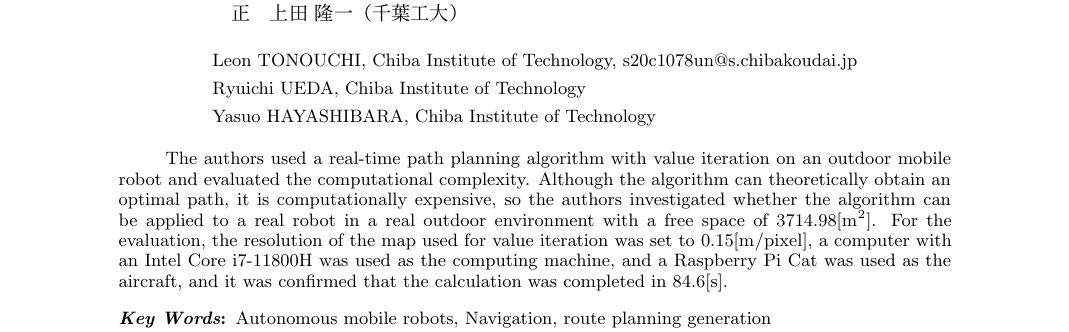
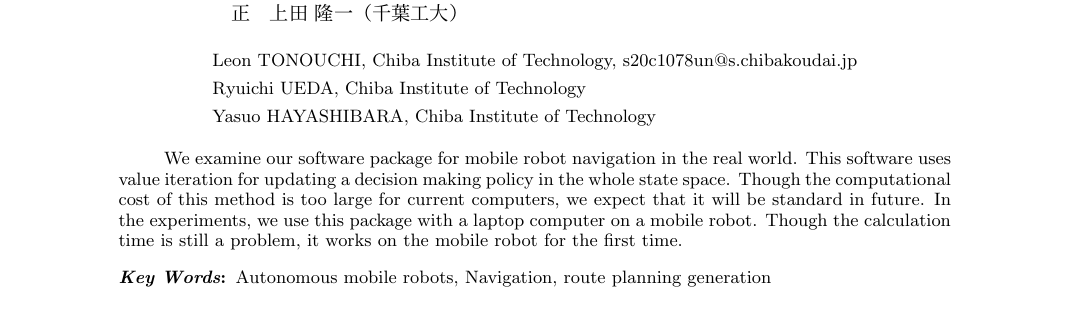
Before and after one commit to TonoLeo/robomech2023, a LaTeX document (template_robomech.tex): part of page 1 of 2, cut so that both start at the same text. Compiled offline with pLaTeX and dvipdfmx.

Commit message:
アブスト書き直し

```diff
--- a/template_robomech.tex
+++ b/template_robomech.tex
@@ -28,9 +28,13 @@
 \makeatother
 
 \abstract{ \small
-The authors used a real-time path planning algorithm with value iteration on an outdoor mobile robot and evaluated the computational complexity.
-Although the algorithm can theoretically obtain an optimal path, it is computationally expensive, so the authors investigated whether the algorithm can be applied to a real robot in a real outdoor environment with a free space of 3714.98$\mathrm{[m^2]}$.
-For the evaluation, the resolution of the map used for value iteration was set to 0.15$\mathrm{[m/pixel]}$, a computer with an Intel Core i7-11800H was used as the computing machine, and a Raspberry Pi Cat was used as the aircraft, and it was confirmed that the calculation was completed in 84.6$\mathrm{[s]}$.
+We examine our software package for mobile robot navigation in the real world.
+This software uses value iteration for updating a decision making policy
+in the whole state space. Though the computational cost of this method
+is too large for current computers, we expect that it will be standard
+in future. In the experiments, we use this package with a laptop computer on
+a mobile robot. Though the calculation time is still a problem,
+it works on the mobile robot for the first time.
 }
 
 \date{} % 日付を出力しない
```
Also changed, not shown: template_robomech.pdf.
